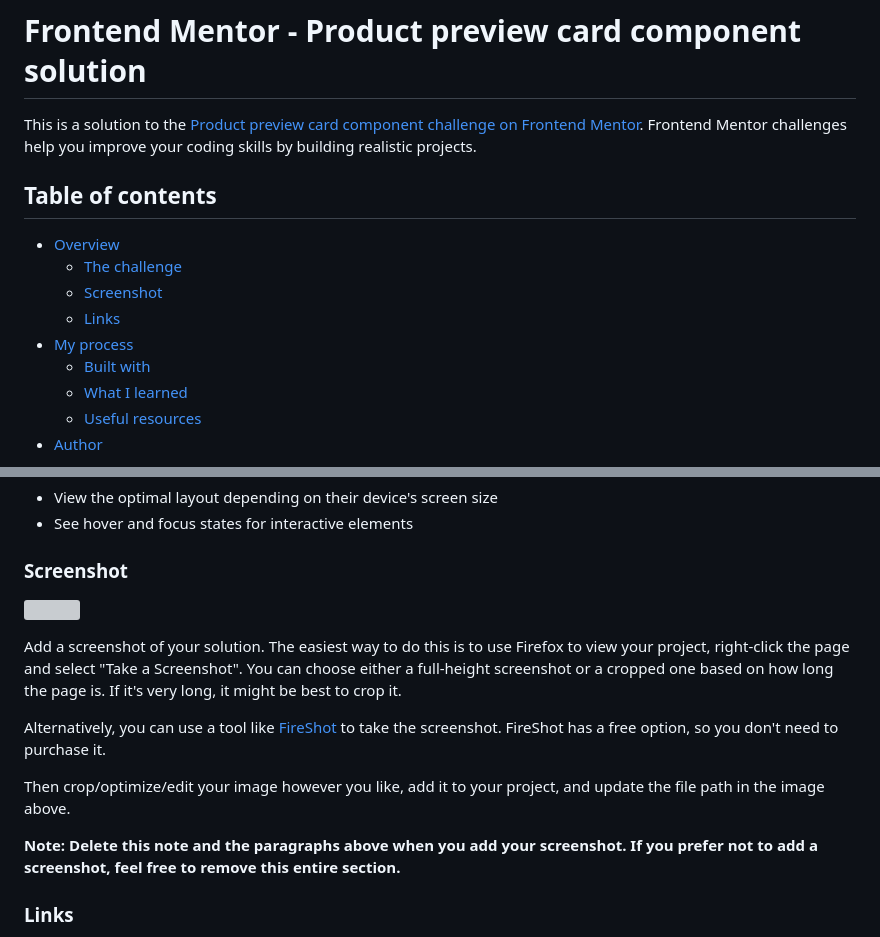
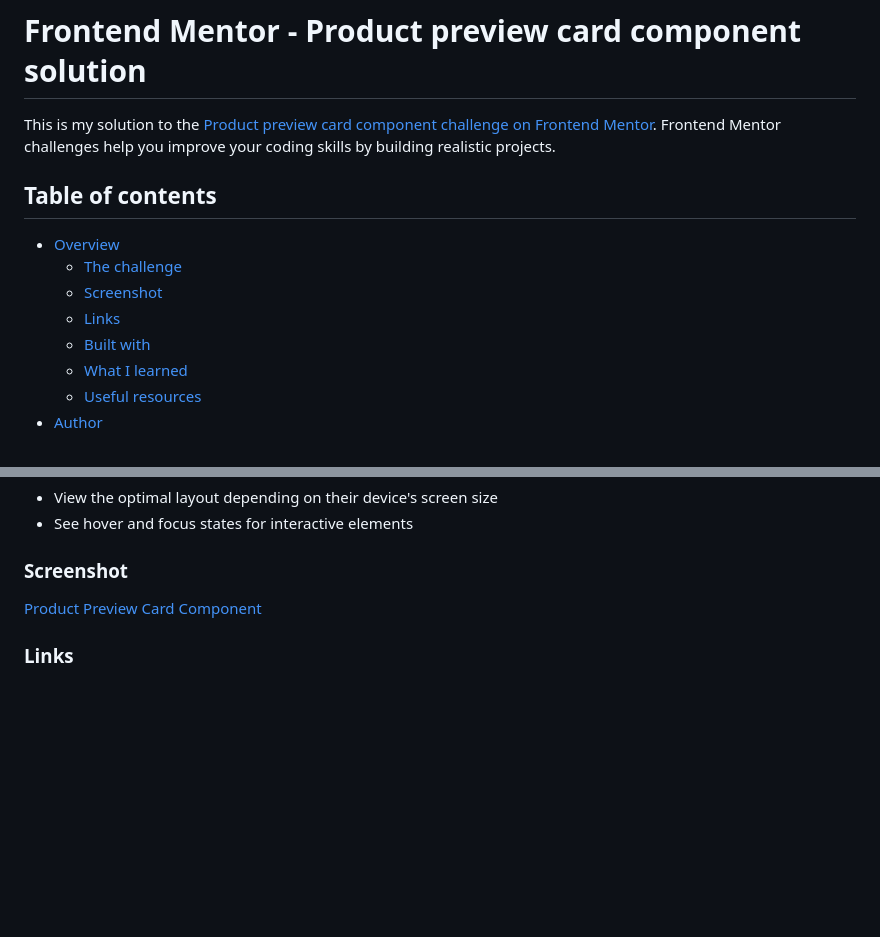
Before and after one commit to QMS85/ProductPreviewCardComponent, a Markdown page: README.md, 2 parts joined by grey strips. GitHub-like rendering; blank space fills up the shorter version; grey boxes are pictures that could not be loaded.

```diff
--- a/README.md
+++ b/README.md
@@ -1,6 +1,6 @@
 # Frontend Mentor - Product preview card component solution
 
-This is a solution to the [Product preview card component challenge on Frontend Mentor](https://www.frontendmentor.io/challenges/product-preview-card-component-GO7UmttRfa). Frontend Mentor challenges help you improve your coding skills by building realistic projects.
+This is my solution to the [Product preview card component challenge on Frontend Mentor](https://www.frontendmentor.io/challenges/product-preview-card-component-GO7UmttRfa). Frontend Mentor challenges help you improve your coding skills by building realistic projects.
 
 ## Table of contents
 
@@ -8,7 +8,6 @@ This is a solution to the [Product preview card component challenge on Frontend
   - [The challenge](#the-challenge)
   - [Screenshot](#screenshot)
   - [Links](#links)
-- [My process](#my-process)
   - [Built with](#built-with)
   - [What I learned](#what-i-learned)
   - [Useful resources](#useful-resources)
@@ -28,15 +27,7 @@ Users should be able to:
 
 ### Screenshot
 
-![](ProductPreviewCardComponent)
-
-Add a screenshot of your solution. The easiest way to do this is to use Firefox to view your project, right-click the page and select "Take a Screenshot". You can choose either a full-height screenshot or a cropped one based on how long the page is. If it's very long, it might be best to crop it.
-
-Alternatively, you can use a tool like [FireShot](https://getfireshot.com/) to take the screenshot. FireShot has a free option, so you don't need to purchase it.
-
-Then crop/optimize/edit your image however you like, add it to your project, and update the file path in the image above.
-
-**Note: Delete this note and the paragraphs above when you add your screenshot. If you prefer not to add a screenshot, feel free to remove this entire section.**
+[Product Preview Card Component](ProductPreviewCardComponent.png)
 
 ### Links
 
```
Also changed, not shown: other parts of README.md (+29 -28 lines).
